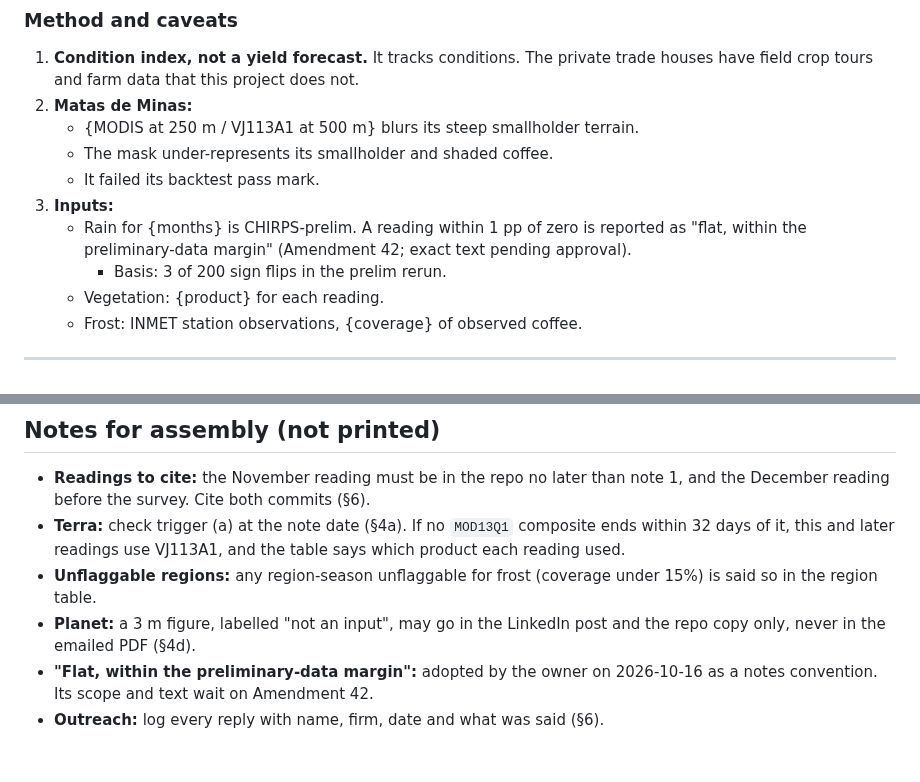
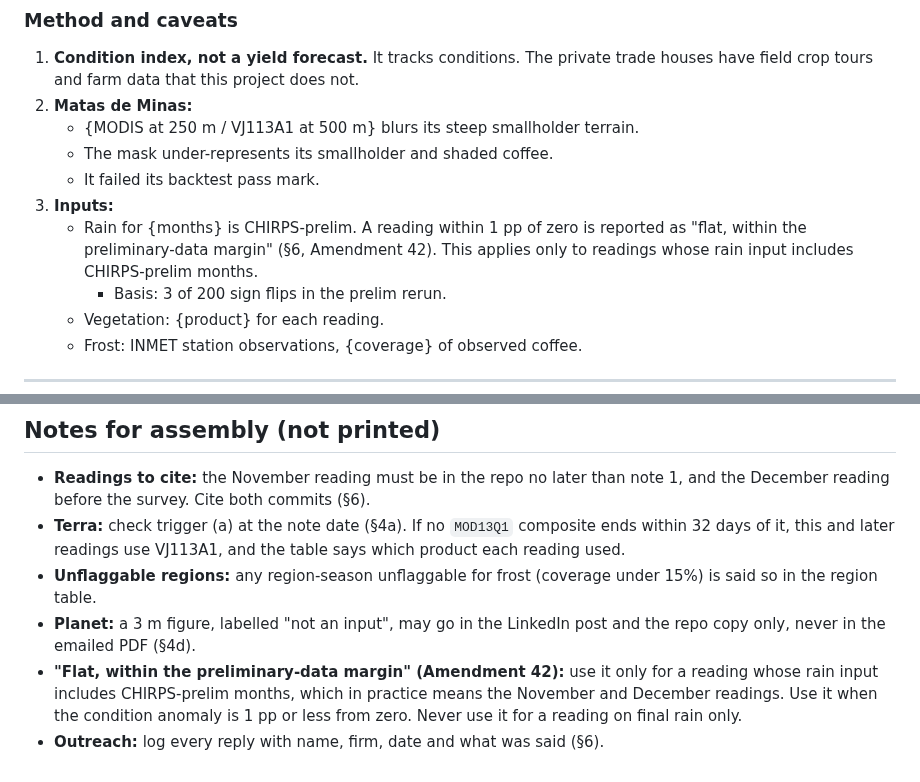
Before and after one commit to Austin-Krawczyk/brazil-arabica-index, a Markdown page: notes/2027-02_post_survey_scorecard_skeleton.md, 2 parts joined by grey strips. Drawn GitHub-style.

Commit message:
Scorecard skeleton: prelim-margin convention per Amendment 42
Co-Authored-By: Claude Opus 5.5 <noreply@anthropic.com>

```diff
--- a/notes/2027-02_post_survey_scorecard_skeleton.md
+++ b/notes/2027-02_post_survey_scorecard_skeleton.md
@@ -111,7 +111,8 @@ arabica yields.
    - It failed its backtest pass mark.
 3. **Inputs:**
    - Rain for {months} is CHIRPS-prelim. A reading within 1 pp of zero is reported as "flat,
-     within the preliminary-data margin" (Amendment 42; exact text pending approval).
+     within the preliminary-data margin" (§6, Amendment 42). This applies only to readings whose
+     rain input includes CHIRPS-prelim months.
      - Basis: 3 of 200 sign flips in the prelim rerun.
    - Vegetation: {product} for each reading.
    - Frost: INMET station observations, {coverage} of observed coffee.
@@ -127,6 +128,8 @@ arabica yields.
   in the region table.
 - **Planet:** a 3 m figure, labelled "not an input", may go in the LinkedIn post and the repo copy
   only, never in the emailed PDF (§4d).
-- **"Flat, within the preliminary-data margin":** adopted by the owner on 2026-10-16 as a notes
-  convention. Its scope and text wait on Amendment 42.
+- **"Flat, within the preliminary-data margin" (Amendment 42):** use it only for a reading whose
+  rain input includes CHIRPS-prelim months, which in practice means the November and December
+  readings. Use it when the condition anomaly is 1 pp or less from zero. Never use it for a reading
+  on final rain only.
 - **Outreach:** log every reply with name, firm, date and what was said (§6).
```
